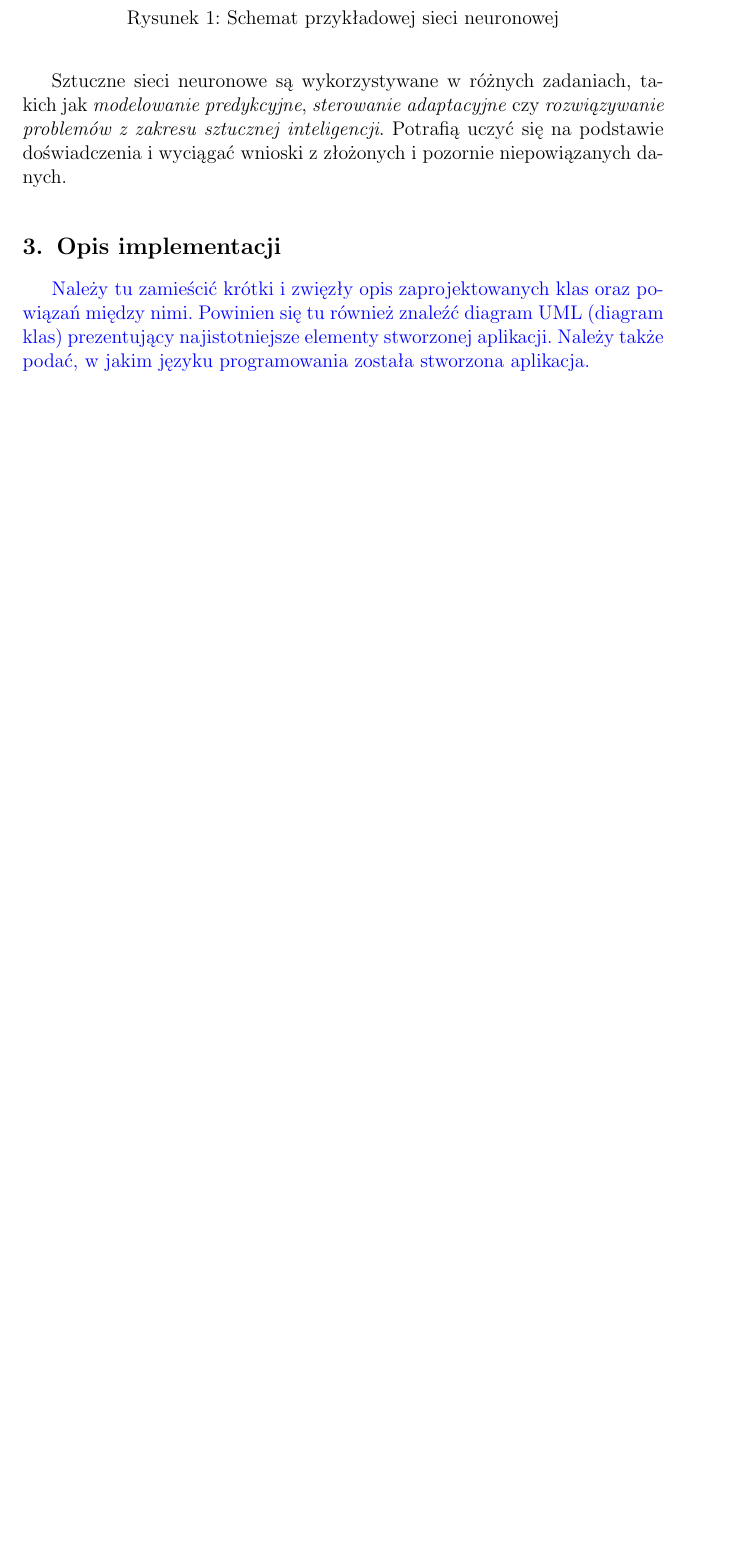
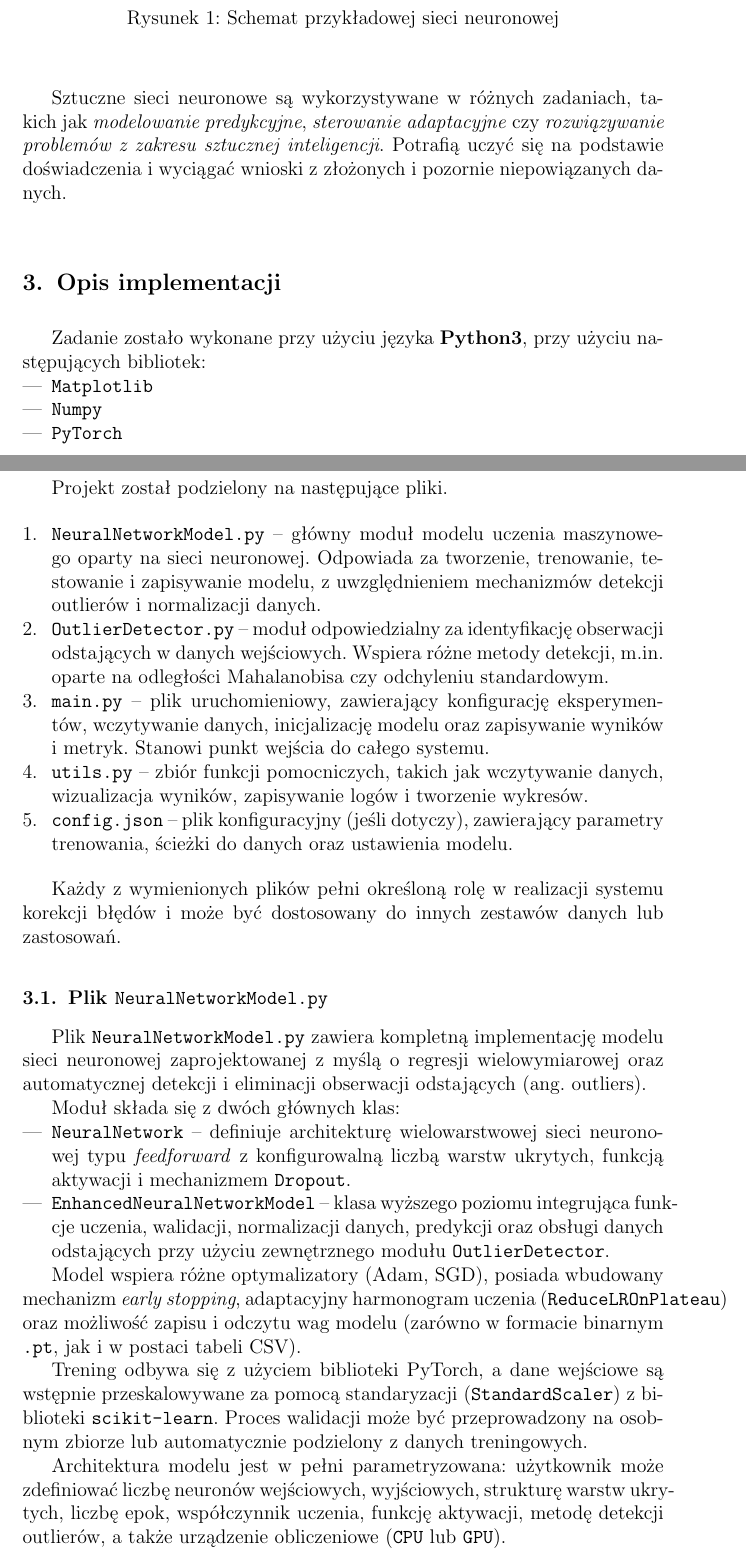
Before and after one commit to Mxkyp/zad2SISE, a LaTeX document (doc/sprawozdanie/sprawozdanie.tex): part of page 2 of 3 before the commit and two parts of pages 2 and 3 of 5 after it, the two joined at a grey line, cut so that both start at the same text, the shorter picture padded with empty space. Compiled offline with pdfLaTeX.

Commit message:
starting implementation

```diff
--- a/doc/sprawozdanie/sprawozdanie.tex
+++ b/doc/sprawozdanie/sprawozdanie.tex
@@ -59,11 +59,46 @@ Sieć nazywa się \textbf{głęboką siecią neuronową}, jeśli zawiera co najm
 Sztuczne sieci neuronowe są wykorzystywane w różnych zadaniach, takich jak \textit{modelowanie predykcyjne}, \textit{sterowanie adaptacyjne} czy \textit{rozwiązywanie problemów z zakresu sztucznej inteligencji}. Potrafią uczyć się na podstawie doświadczenia i wyciągać wnioski z złożonych i pozornie niepowiązanych danych.
 
 \section{Opis implementacji}
- {\color{blue}
-  Należy tu zamieścić krótki i zwięzły opis zaprojektowanych klas oraz powiązań
-  między nimi. Powinien się tu również znaleźć diagram UML (diagram klas)
-  prezentujący najistotniejsze elementy stworzonej aplikacji. Należy także podać,
-  w jakim języku programowania została stworzona aplikacja.}
+Zadanie zostało wykonane przy użyciu języka \textbf{Python3}, przy użyciu następujących bibliotek:
+\begin{itemize}
+	\item{\texttt{Matplotlib}}
+	\item{\texttt{Numpy}}
+	\item{\texttt{PyTorch}}
+\end{itemize}
+
+\pagebreak
+Projekt został podzielony na następujące pliki.
+
+\begin{enumerate}
+	\item \texttt{NeuralNetworkModel.py} – główny moduł modelu uczenia maszynowego oparty na sieci neuronowej. Odpowiada za tworzenie, trenowanie, testowanie i zapisywanie modelu, z uwzględnieniem mechanizmów detekcji outlierów i normalizacji danych.
+
+	\item \texttt{OutlierDetector.py} – moduł odpowiedzialny za identyfikację obserwacji odstających w danych wejściowych. Wspiera różne metody detekcji, m.in. oparte na odległości Mahalanobisa czy odchyleniu standardowym.
+
+	\item \texttt{main.py} – plik uruchomieniowy, zawierający konfigurację eksperymentów, wczytywanie danych, inicjalizację modelu oraz zapisywanie wyników i metryk. Stanowi punkt wejścia do całego systemu.
+
+	\item \texttt{utils.py} – zbiór funkcji pomocniczych, takich jak wczytywanie danych, wizualizacja wyników, zapisywanie logów i tworzenie wykresów.
+
+	\item \texttt{config.json} – plik konfiguracyjny (jeśli dotyczy), zawierający parametry trenowania, ścieżki do danych oraz ustawienia modelu.
+\end{enumerate}
+
+Każdy z wymienionych plików pełni określoną rolę w realizacji systemu korekcji błędów i może być dostosowany do innych zestawów danych lub zastosowań.
+\subsection{Plik \texttt{NeuralNetworkModel.py}}
+
+Plik \texttt{NeuralNetworkModel.py} zawiera kompletną implementację modelu sieci neuronowej zaprojektowanej z myślą o regresji wielowymiarowej oraz automatycznej detekcji i eliminacji obserwacji odstających (ang. outliers).
+
+Moduł składa się z dwóch głównych klas:
+\begin{itemize}
+	\item \texttt{NeuralNetwork} – definiuje architekturę wielowarstwowej sieci neuronowej typu \textit{feedforward} z konfigurowalną liczbą warstw ukrytych, funkcją aktywacji i mechanizmem \texttt{Dropout}.
+	\item \texttt{EnhancedNeuralNetworkModel} – klasa wyższego poziomu integrująca funkcje uczenia, walidacji, normalizacji danych, predykcji oraz obsługi danych odstających przy użyciu zewnętrznego modułu \texttt{OutlierDetector}.
+\end{itemize}
+
+Model wspiera różne optymalizatory (Adam, SGD), posiada wbudowany mechanizm \textit{early stopping}, adaptacyjny harmonogram uczenia (\texttt{ReduceLROnPlateau}) oraz możliwość zapisu i odczytu wag modelu (zarówno w formacie binarnym \texttt{.pt}, jak i w postaci tabeli CSV).
+
+Trening odbywa się z użyciem biblioteki PyTorch, a dane wejściowe są wstępnie przeskalowywane za pomocą standaryzacji (\texttt{StandardScaler}) z biblioteki \texttt{scikit-learn}. Proces walidacji może być przeprowadzony na osobnym zbiorze lub automatycznie podzielony z danych treningowych.
+
+Architektura modelu jest w pełni parametryzowana: użytkownik może zdefiniować liczbę neuronów wejściowych, wyjściowych, strukturę warstw ukrytych, liczbę epok, współczynnik uczenia, funkcję aktywacji, metodę detekcji outlierów, a także urządzenie obliczeniowe (\texttt{CPU} lub \texttt{GPU}).
+
+Plik ten stanowi centralny element systemu korekcji błędów opartych na danych i może być łatwo zaadaptowany do innych zadań regresyjnych lub klasyfikacyjnych.
 
 \section{Materiały i metody}
  {\color{blue}
```
Also changed, not shown: doc/sprawozdanie/sprawozdanie.pdf, 4 other files.
